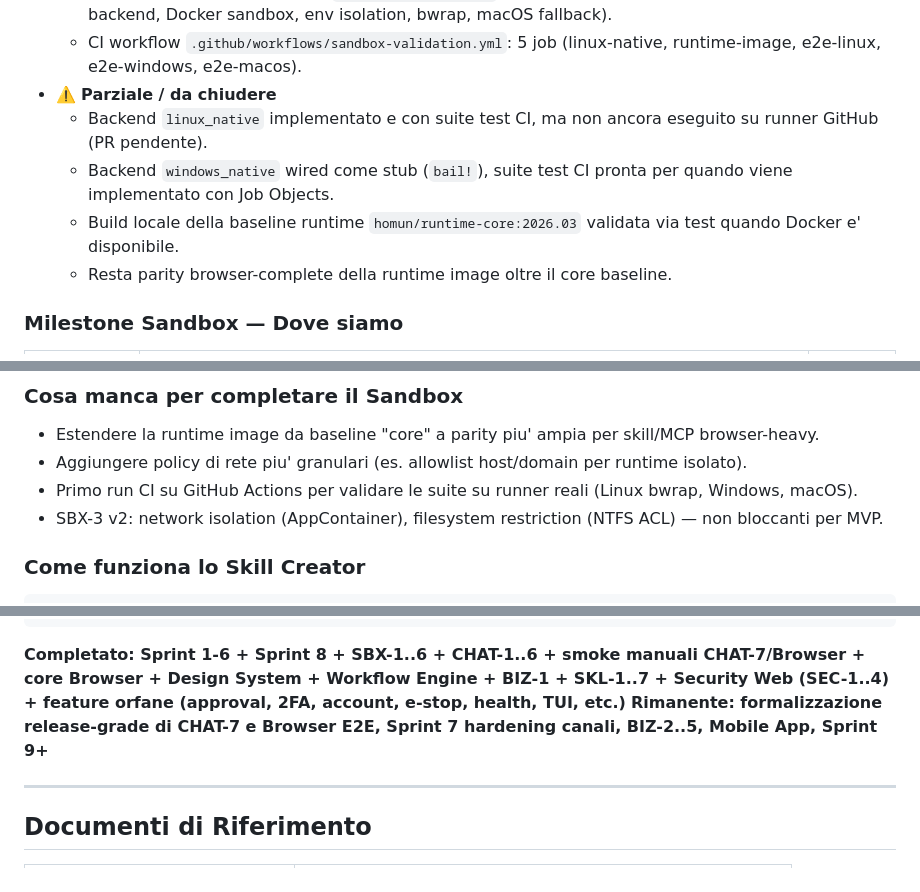
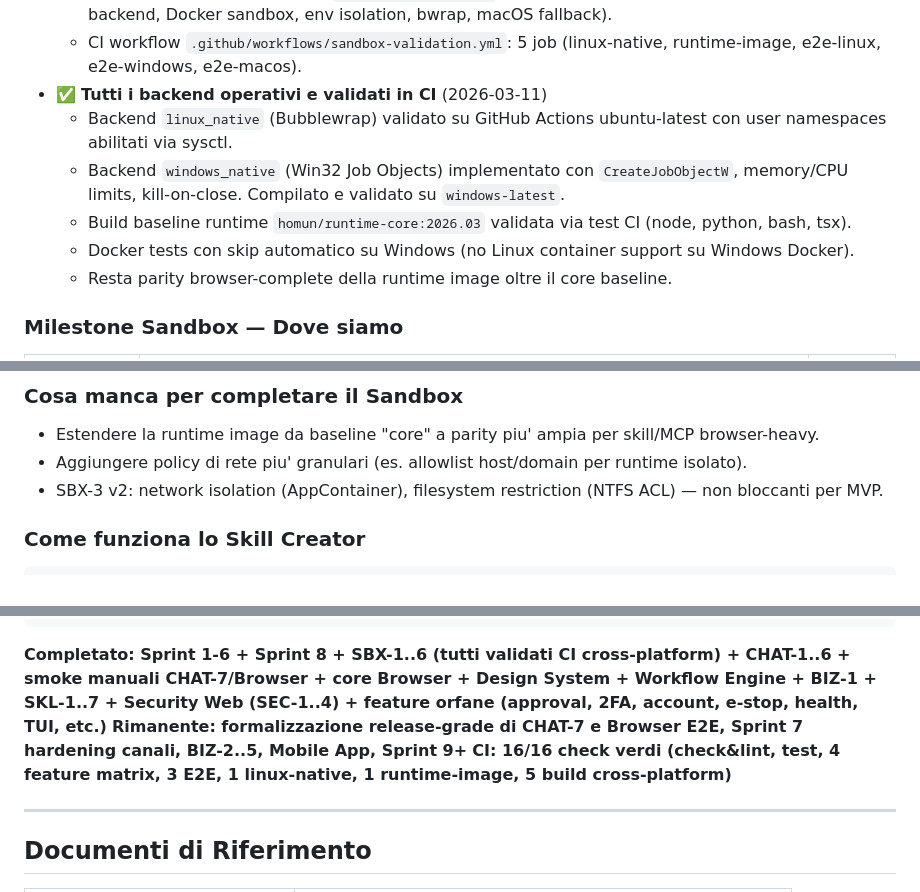
Before and after one commit to homunbot/homunbot, a Markdown page: docs/ROADMAP.md, 3 parts joined by grey strips. Rendered like a GitHub page.

Commit message:
docs(roadmap): aggiorna stato sandbox CI e chiudi Dependabot PRs
- Sandbox: da "parziale" a "tutti i backend operativi e validati in CI"
- Test count: 506 → 521
- Aggiunta riga CI: 16/16 check verdi
- Rimosso "primo run CI" da lista cose mancanti
- Chiuse 8 PR Dependabot (major bumps, richiedono migrazione dedicata)

````diff
--- a/docs/ROADMAP.md
+++ b/docs/ROADMAP.md
@@ -325,10 +325,11 @@ Quando si aggiunge un nuovo canale, implementare sempre:
   - Suite test runtime image (`tests/sandbox_runtime_image.rs`): 6 test Docker (build baseline, node, python, bash, tsx, sandbox exec).
   - Suite test E2E cross-platform (`tests/sandbox_e2e.rs`): 7 test portabili (echo nativo, detection backend, Docker sandbox, env isolation, bwrap, macOS fallback).
   - CI workflow `.github/workflows/sandbox-validation.yml`: 5 job (linux-native, runtime-image, e2e-linux, e2e-windows, e2e-macos).
-- ⚠️ **Parziale / da chiudere**
-  - Backend `linux_native` implementato e con suite test CI, ma non ancora eseguito su runner GitHub (PR pendente).
-  - Backend `windows_native` wired come stub (`bail!`), suite test CI pronta per quando viene implementato con Job Objects.
-  - Build locale della baseline runtime `homun/runtime-core:2026.03` validata via test quando Docker e' disponibile.
+- ✅ **Tutti i backend operativi e validati in CI** (2026-03-11)
+  - Backend `linux_native` (Bubblewrap) validato su GitHub Actions ubuntu-latest con user namespaces abilitati via sysctl.
+  - Backend `windows_native` (Win32 Job Objects) implementato con `CreateJobObjectW`, memory/CPU limits, kill-on-close. Compilato e validato su `windows-latest`.
+  - Build baseline runtime `homun/runtime-core:2026.03` validata via test CI (node, python, bash, tsx).
+  - Docker tests con skip automatico su Windows (no Linux container support su Windows Docker).
   - Resta parity browser-complete della runtime image oltre il core baseline.
 
 ### Milestone Sandbox — Dove siamo
@@ -346,7 +347,6 @@ Quando si aggiunge un nuovo canale, implementare sempre:
 
 - Estendere la runtime image da baseline "core" a parity piu' ampia per skill/MCP browser-heavy.
 - Aggiungere policy di rete piu' granulari (es. allowlist host/domain per runtime isolato).
-- Primo run CI su GitHub Actions per validare le suite su runner reali (Linux bwrap, Windows, macOS).
 - SBX-3 v2: network isolation (AppContainer), filesystem restriction (NTFS ACL) — non bloccanti per MVP.
 
 ### Come funziona lo Skill Creator
@@ -1311,8 +1311,9 @@ Sprint 9+: Future (P3)
   Voice, Extended thinking, Prometheus, distribuzione
 ```
 
-**Completato: Sprint 1-6 + Sprint 8 + SBX-1..6 + CHAT-1..6 + smoke manuali CHAT-7/Browser + core Browser + Design System + Workflow Engine + BIZ-1 + SKL-1..7 + Security Web (SEC-1..4) + feature orfane (approval, 2FA, account, e-stop, health, TUI, etc.)**
+**Completato: Sprint 1-6 + Sprint 8 + SBX-1..6 (tutti validati CI cross-platform) + CHAT-1..6 + smoke manuali CHAT-7/Browser + core Browser + Design System + Workflow Engine + BIZ-1 + SKL-1..7 + Security Web (SEC-1..4) + feature orfane (approval, 2FA, account, e-stop, health, TUI, etc.)**
 **Rimanente: formalizzazione release-grade di CHAT-7 e Browser E2E, Sprint 7 hardening canali, BIZ-2..5, Mobile App, Sprint 9+**
+**CI: 16/16 check verdi (check&lint, test, 4 feature matrix, 3 E2E, 1 linux-native, 1 runtime-image, 5 build cross-platform)**
 
 ---
 
````
Also changed, not shown: other parts of docs/ROADMAP.md (+1 -1 lines).
